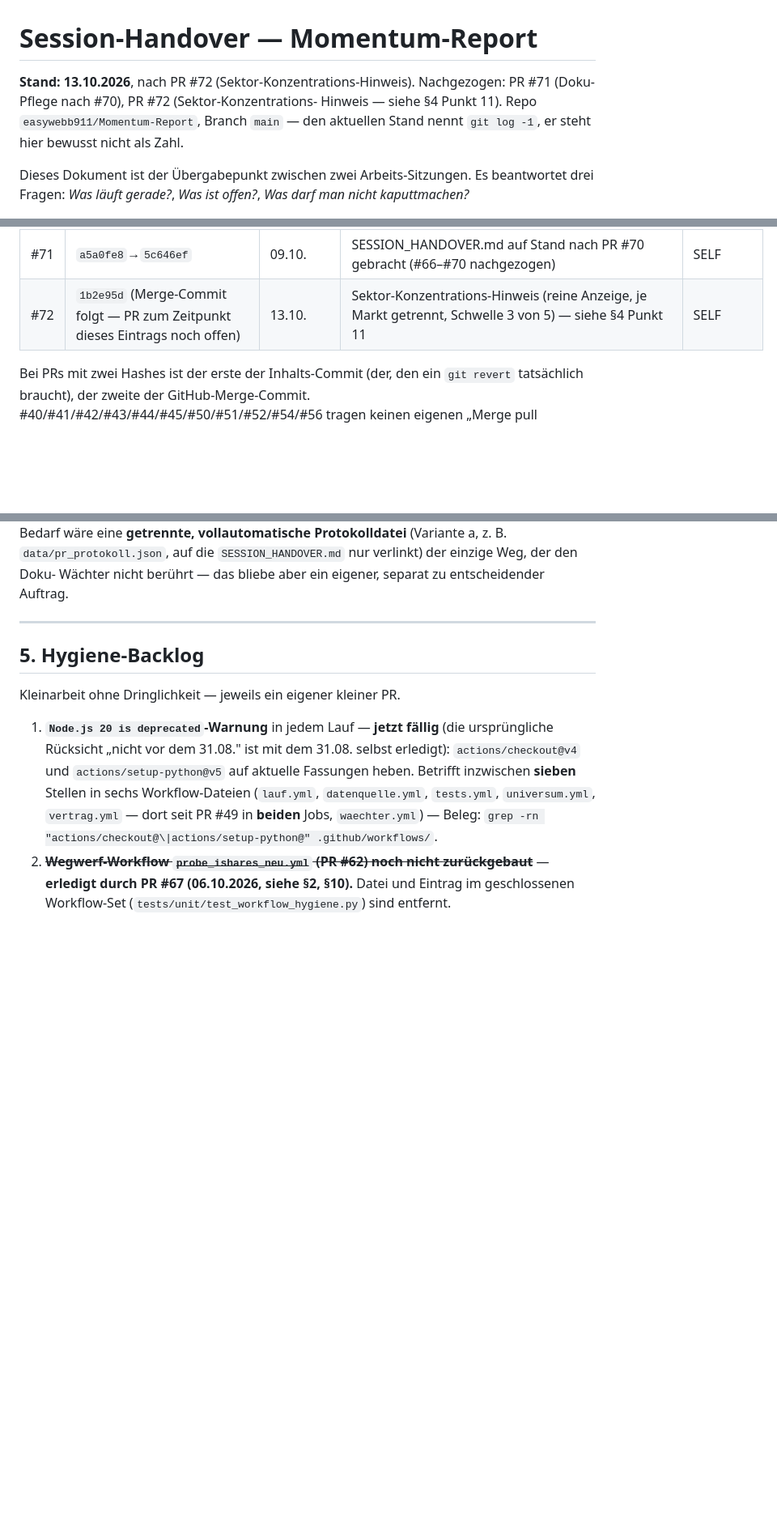
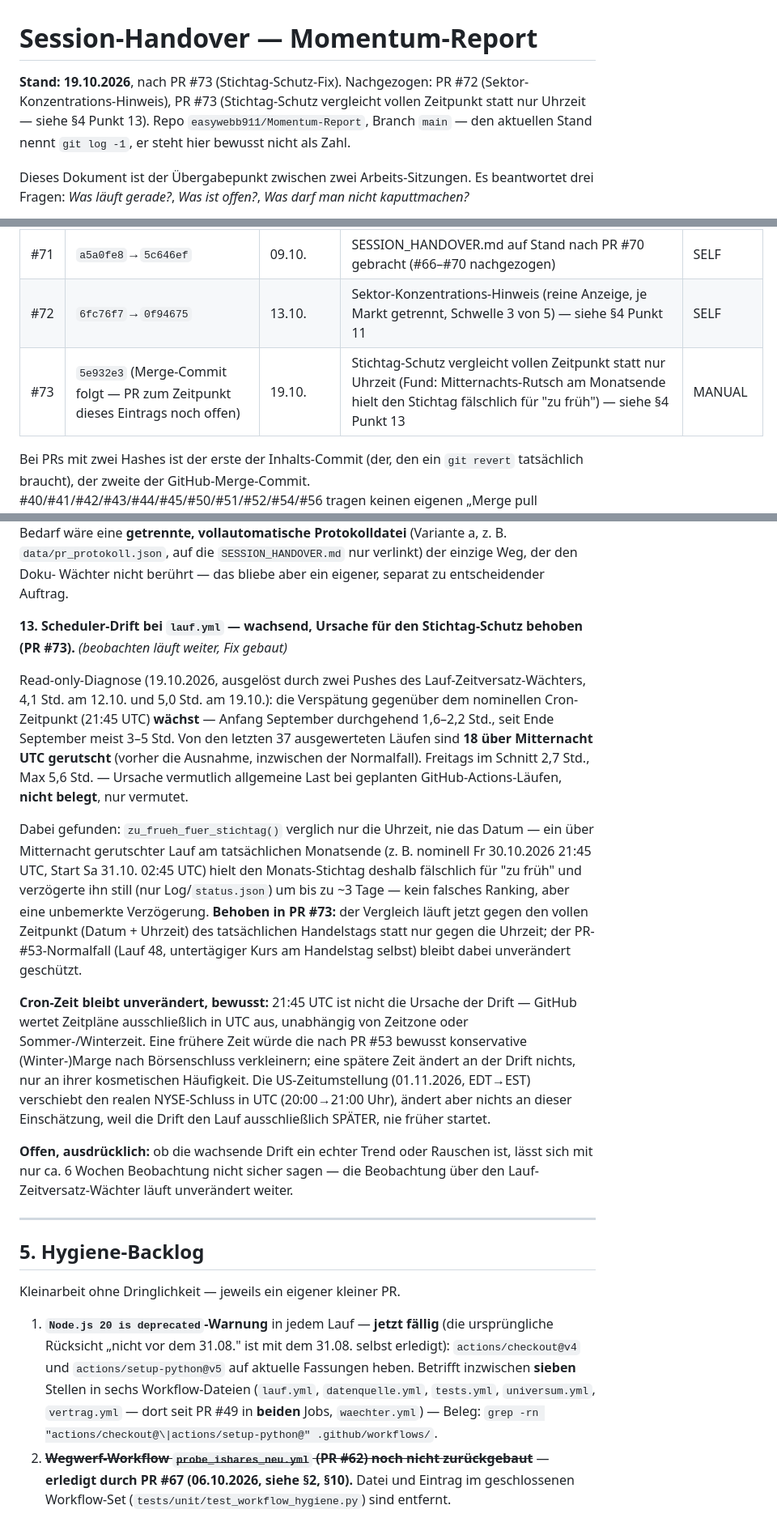
Before and after one commit to easywebb911/Momentum-Report, a Markdown page: SESSION_HANDOVER.md, 3 parts joined by grey strips. Shown at 81% size. Drawn GitHub-style; blank space fills up the shorter version.

Commit message:
docs: SESSION_HANDOVER.md auf Stand nach PR #73 bringen
Trägt PR #73 (Stichtag-Schutz-Fix) ein, mit Befund, Entscheid und
Wiedervorlage. Korrigiert die #72-Tabellenzeile auf den jetzt
bekannten Merge-Commit (war als "folgt" markiert, solange der PR offen
war).

Dokumentiert: die wachsende Scheduler-Drift (§4 Punkt 13) -- 18 von 37
Läufen über Mitternacht UTC, Freitags Ø 2,7 Std./Max 5,6 Std. --, den
Fund (Uhrzeit-ohne-Datum im Stichtag-Schutz) und dessen Fix in diesem
PR, sowie die Begründung, warum die Cron-Zeit selbst unverändert
bleibt (nicht die Ursache, PR-#53-Marge nicht aufweichen). Ob die
Drift ein echter Trend ist, bleibt offen -- die Beobachtung läuft
weiter.

§3: Fr 30.10.2026 als dritte Wiedervorlage an diesem Stichtag
(zusätzlich zu Split-Wächter und Sektor-Hinweis) -- der erste echte
Test, ob der Fix das Oktober-Ranking tatsächlich am Stichtag selbst
entstehen lässt.

Co-Authored-By: Claude Sonnet 5 <noreply@anthropic.com>
Claude-Session: https://claude.ai/code/session_01Xqw3SGex5HGo4BPwdMYmq4

```diff
--- a/SESSION_HANDOVER.md
+++ b/SESSION_HANDOVER.md
@@ -1,10 +1,11 @@
 # Session-Handover — Momentum-Report
 
-**Stand: 13.10.2026**, nach PR #72 (Sektor-Konzentrations-Hinweis).
-Nachgezogen: PR #71 (Doku-Pflege nach #70), PR #72 (Sektor-Konzentrations-
-Hinweis — siehe §4 Punkt 11). Repo `easywebb911/Momentum-Report`, Branch
-`main` — den aktuellen Stand nennt `git log -1`, er steht hier bewusst
-nicht als Zahl.
+**Stand: 19.10.2026**, nach PR #73 (Stichtag-Schutz-Fix).
+Nachgezogen: PR #72 (Sektor-Konzentrations-Hinweis), PR #73
+(Stichtag-Schutz vergleicht vollen Zeitpunkt statt nur Uhrzeit — siehe
+§4 Punkt 13). Repo `easywebb911/Momentum-Report`, Branch `main` — den
+aktuellen Stand nennt `git log -1`, er steht hier bewusst nicht als
+Zahl.
 
 Dieses Dokument ist der Übergabepunkt zwischen zwei Arbeits-Sitzungen. Es
 beantwortet drei Fragen: *Was läuft gerade?*, *Was ist offen?*, *Was darf
@@ -182,7 +183,8 @@ volle Liste braucht: `git log --oneline --merges main`.
 | #69 | `72f3636`→`e4cfdee` | 09.10. | Rückbau der ID-Probe aus #68, wie dort selbst angekündigt — nach Auswertung (siehe §4 Punkt 7) | SELF |
 | #70 | `9419671`→`c56dc64` | 09.10. | Split-Wächter (`split_waechter.py`, nur Erkennen und Melden) — Auslöser: MNST-Vorfall US 2026-08, siehe §4 Punkt 9 | SELF |
 | #71 | `a5a0fe8`→`5c646ef` | 09.10. | SESSION_HANDOVER.md auf Stand nach PR #70 gebracht (#66–#70 nachgezogen) | SELF |
-| #72 | `1b2e95d` (Merge-Commit folgt — PR zum Zeitpunkt dieses Eintrags noch offen) | 13.10. | Sektor-Konzentrations-Hinweis (reine Anzeige, je Markt getrennt, Schwelle 3 von 5) — siehe §4 Punkt 11 | SELF |
+| #72 | `6fc76f7`→`0f94675` | 13.10. | Sektor-Konzentrations-Hinweis (reine Anzeige, je Markt getrennt, Schwelle 3 von 5) — siehe §4 Punkt 11 | SELF |
+| #73 | `5e932e3` (Merge-Commit folgt — PR zum Zeitpunkt dieses Eintrags noch offen) | 19.10. | Stichtag-Schutz vergleicht vollen Zeitpunkt statt nur Uhrzeit (Fund: Mitternachts-Rutsch am Monatsende hielt den Stichtag fälschlich für "zu früh") — siehe §4 Punkt 13 | MANUAL |
 
 Bei PRs mit zwei Hashes ist der erste der Inhalts-Commit (der, den ein
 `git revert` tatsächlich braucht), der zweite der GitHub-Merge-Commit.
@@ -500,6 +503,46 @@ Protokolldatei** (Variante a, z. B. `data/pr_protokoll.json`, auf die
 `SESSION_HANDOVER.md` nur verlinkt) der einzige Weg, der den Doku-
 Wächter nicht berührt — das bliebe aber ein eigener, separat zu
 entscheidender Auftrag.
+
+**13. Scheduler-Drift bei `lauf.yml` — wachsend, Ursache für den
+Stichtag-Schutz behoben (PR #73).** *(beobachten läuft weiter, Fix
+gebaut)*
+
+Read-only-Diagnose (19.10.2026, ausgelöst durch zwei Pushes des
+Lauf-Zeitversatz-Wächters, 4,1 Std. am 12.10. und 5,0 Std. am 19.10.):
+die Verspätung gegenüber dem nominellen Cron-Zeitpunkt (21:45 UTC)
+**wächst** — Anfang September durchgehend 1,6–2,2 Std., seit Ende
+September meist 3–5 Std. Von den letzten 37 ausgewerteten Läufen sind
+**18 über Mitternacht UTC gerutscht** (vorher die Ausnahme, inzwischen
+der Normalfall). Freitags im Schnitt 2,7 Std., Max 5,6 Std. — Ursache
+vermutlich allgemeine Last bei geplanten GitHub-Actions-Läufen,
+**nicht belegt**, nur vermutet.
+
+Dabei gefunden: `zu_frueh_fuer_stichtag()` verglich nur die Uhrzeit,
+nie das Datum — ein über Mitternacht gerutschter Lauf am tatsächlichen
+Monatsende (z. B. nominell Fr 30.10.2026 21:45 UTC, Start Sa 31.10.
+02:45 UTC) hielt den Monats-Stichtag deshalb fälschlich für "zu früh"
+und verzögerte ihn still (nur Log/`status.json`) um bis zu ~3 Tage —
+kein falsches Ranking, aber eine unbemerkte Verzögerung. **Behoben in
+PR #73:** der Vergleich läuft jetzt gegen den vollen Zeitpunkt (Datum +
+Uhrzeit) des tatsächlichen Handelstags statt nur gegen die Uhrzeit; der
+PR-#53-Normalfall (Lauf 48, untertägiger Kurs am Handelstag selbst)
+bleibt dabei unverändert geschützt.
+
+**Cron-Zeit bleibt unverändert, bewusst:** 21:45 UTC ist nicht die
+Ursache der Drift — GitHub wertet Zeitpläne ausschließlich in UTC aus,
+unabhängig von Zeitzone oder Sommer-/Winterzeit. Eine frühere Zeit
+würde die nach PR #53 bewusst konservative (Winter-)Marge nach
+Börsenschluss verkleinern; eine spätere Zeit ändert an der Drift
+nichts, nur an ihrer kosmetischen Häufigkeit. Die US-Zeitumstellung
+(01.11.2026, EDT→EST) verschiebt den realen NYSE-Schluss in UTC
+(20:00→21:00 Uhr), ändert aber nichts an dieser Einschätzung, weil die
+Drift den Lauf ausschließlich SPÄTER, nie früher startet.
+
+**Offen, ausdrücklich:** ob die wachsende Drift ein echter Trend oder
+Rauschen ist, lässt sich mit nur ca. 6 Wochen Beobachtung nicht sicher
+sagen — die Beobachtung über den Lauf-Zeitversatz-Wächter läuft
+unverändert weiter.
 
 ---
 
```
Also changed, not shown: other parts of SESSION_HANDOVER.md (+1 -0 lines).
